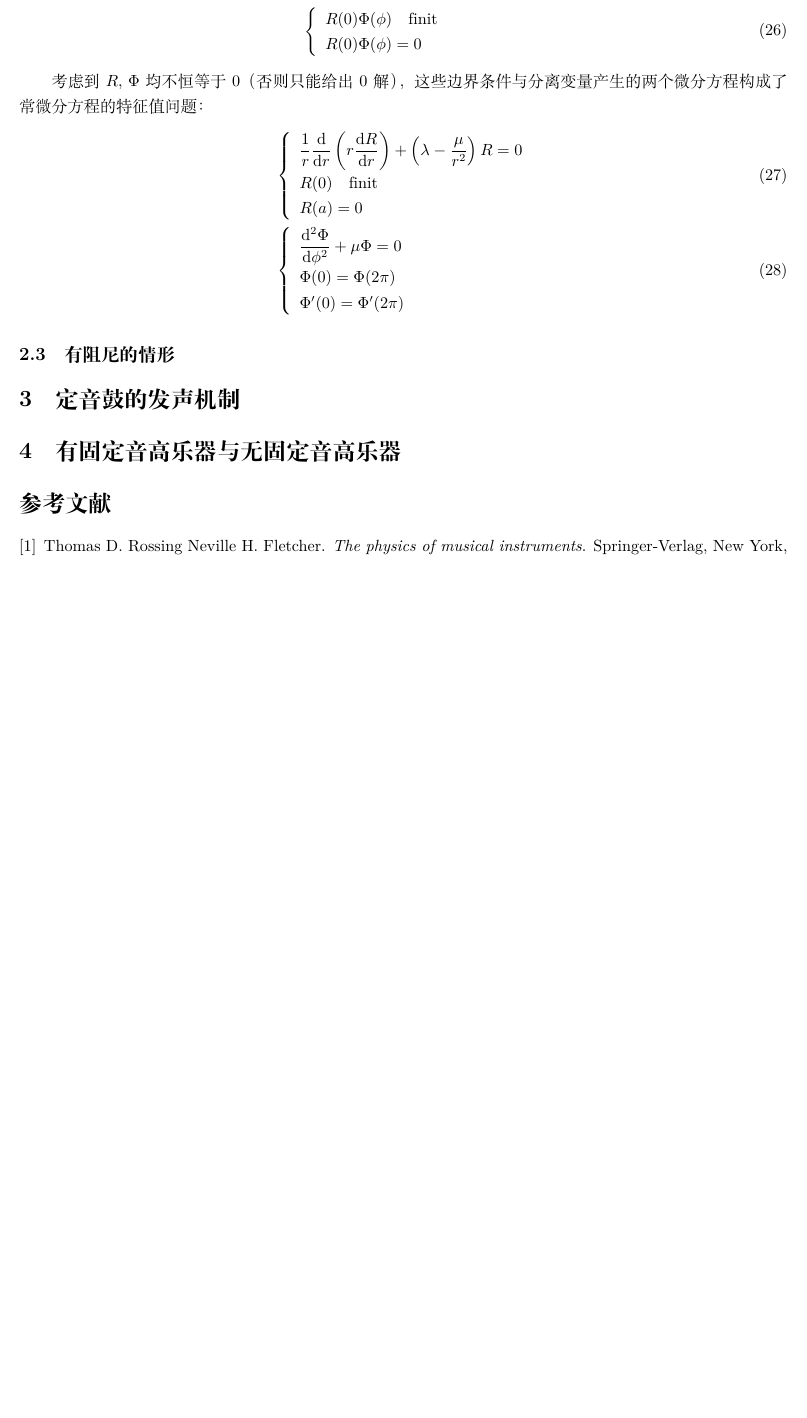
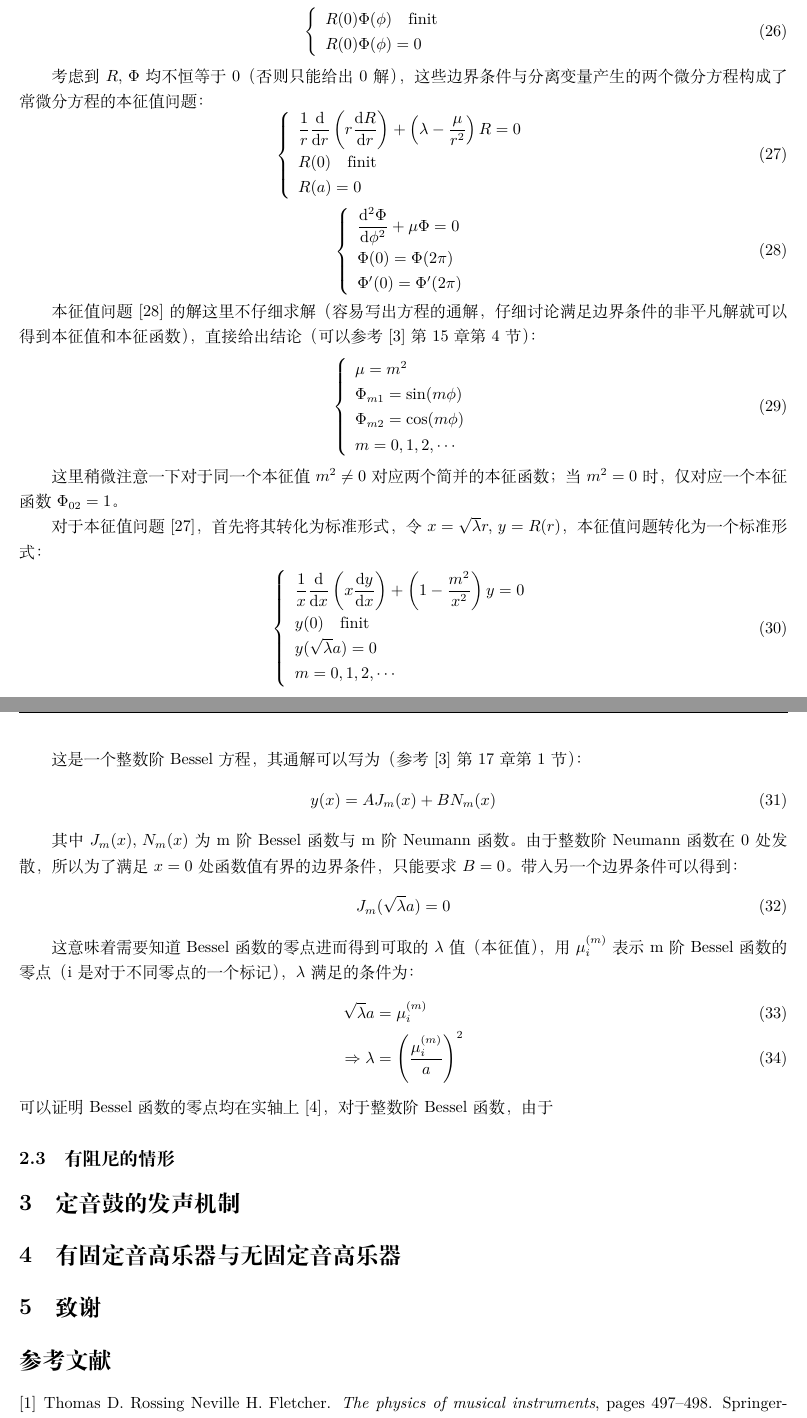
Before and after one commit to whoswq/music-and-math, a LaTeX document (final.tex): part of page 4 of 4 before the commit and two parts of pages 4 and 5 of 5 after it, the two joined at a grey line, cut so that both start at the same text, the shorter picture padded with empty space. Compiled offline with XeLaTeX.

Commit message:
Add files via upload

```diff
--- a/final.tex
+++ b/final.tex
@@ -25,7 +25,7 @@
 \newcommand{\pdv}[2]{\frac{\partial{#1}}{\partial{#2}}}
 \def\degree{$^{\circ}$}
 \title{\textbf{鼓的振动模态}}
-\author{王崇斌\;1800011716}
+\author{最终提交前需要修改；王崇斌\;1800011716}
 \date{}
 % 注意，重新定义了微分与偏微分的表达，使之更加简洁
 \makeatletter %使\section中的内容左对齐
@@ -198,27 +204,79 @@
 		\right.
 	\end{align}
 	\par 考虑到$R,\, \Phi$均不恒等于0（否则只能给出0解），
-	这些边界条件与分离变量产生的两个微分方程构成了常微分方程的特征值
-	问题：
-	\begin{align}
-		&\left\{
+	这些边界条件与分离变量产生的两个微分方程构成了常微分方程的本征值问题：
+	\begin{equation}
+		\left\{
 			\begin{array}{lr}
 				\displaystyle\frac{1}{r}\dv{}{r}\left(r\dv{R}{r} \right) + \left(\lambda - \frac{\mu}{r^2}\right)R = 0\\
 				R(0)\quad\mr{finit}\\
 				R(a) = 0
 			\end{array}
-		\right.\\
-		&\left\{
+		\right.
+		\label{non_reduced Bessel equation}
+	\end{equation}
+	\begin{equation}
+		\left\{
 			\begin{array}{lr}
 				\displaystyle\dv{^2\Phi}{\phi^2} + \mu \Phi = 0\\
 				\Phi(0) = \Phi(2\pi)\\
 				\Phi'(0) = \Phi'(2\pi)
 			\end{array}
 		\right.
+		\label{angle equation}
+	\end{equation}
+	\par 本征值问题[\ref{angle equation}]的解这里不仔细求解（容易写出方程的通解，
+	仔细讨论满足边界条件的非平凡解就可以得到本征值和本征函数），直接给出结论（
+	可以参考\cite{mathematicalmethod}第15章第4节）：
+	\begin{align}
+		\left\{
+			\begin{array}{lr}
+				\mu = m^{2}\\
+				\Phi_{m1} = \sin(m\phi)\\
+				\Phi_{m2} = \cos(m\phi)\\
+				m = 0,1,2,\cdots
+			\end{array}
+		\right.
 	\end{align}
+	\par 这里稍微注意一下对于同一个本征值$m^2 \neq 0$对应两个简并的本征函数；当$m^2=0$时，
+	仅对应一个本征函数$\Phi_{02} = 1$。
+	\par 对于本征值问题[\ref{non_reduced Bessel equation}]，首先将其转化为标准形式，
+	令$x = \sqrt{\lambda}r,\, y = R(r)$，本征值问题转化为一个标准形式：
+	\begin{align}
+		\left\{
+			\begin{array}{lr}
+				\displaystyle\frac{1}{x}\dv{}{x}\left(x\dv{y}{x} \right) + \left(1 - \frac{m^2}{x^2}\right)y = 0\\
+				y(0)\quad\mr{finit}\\
+				y(\sqrt{\lambda}a) = 0\\
+				m = 0, 1, 2, \cdots
+			\end{array}
+		\right.
+	\end{align}
+	\par
+	这是一个整数阶Bessel方程，其通解可以写为（参考\cite{mathematicalmethod}
+	第17章第1节）：
+	\begin{align}
+		y(x) = AJ_{m}(x) + BN_{m}(x)
+	\end{align}
+	\par 其中$J_{m}(x),\,N_{m}(x)$为m阶Bessel函数与m阶Neumann函数。由于整数阶Neumann
+	函数在0处发散，所以为了满足$x=0$处函数值有界的边界条件，只能要求$B=0$。
+	带入另一个边界条件可以得到：
+	\begin{align}
+		J_{m}(\sqrt{\lambda}a) = 0
+	\end{align}
+	\par 这意味着需要知道Bessel函数的零点进而得到可取的$\lambda$值（本征值），用
+	$\mu_{i}^{(m)}$表示m阶Bessel函数的零点（i是对于不同零点的一个标记），$\lambda$
+	满足的条件为：
+	\begin{align}
+		\sqrt{\lambda} a &= \mu_{i}^{(m)}\\
+		\Rightarrow \lambda &= \left(\frac{\mu_{i}^{(m)}}{a}\right)^2
+	\end{align}
+	可以证明Bessel函数的零点均在实轴上\cite{specialfunction}，
+	对于整数阶Bessel函数，由于
 	\subsection{有阻尼的情形}
 	\section{定音鼓的发声机制}
 	\section{有固定音高乐器与无固定音高乐器}
+	\section{致谢}
 	\bibliographystyle{unsrt}
 	\bibliography{ref}
 \end{document}
```
Also changed, not shown: ref.bib (+18 -9 lines), final.pdf, final.tex (28 more changed lines).
